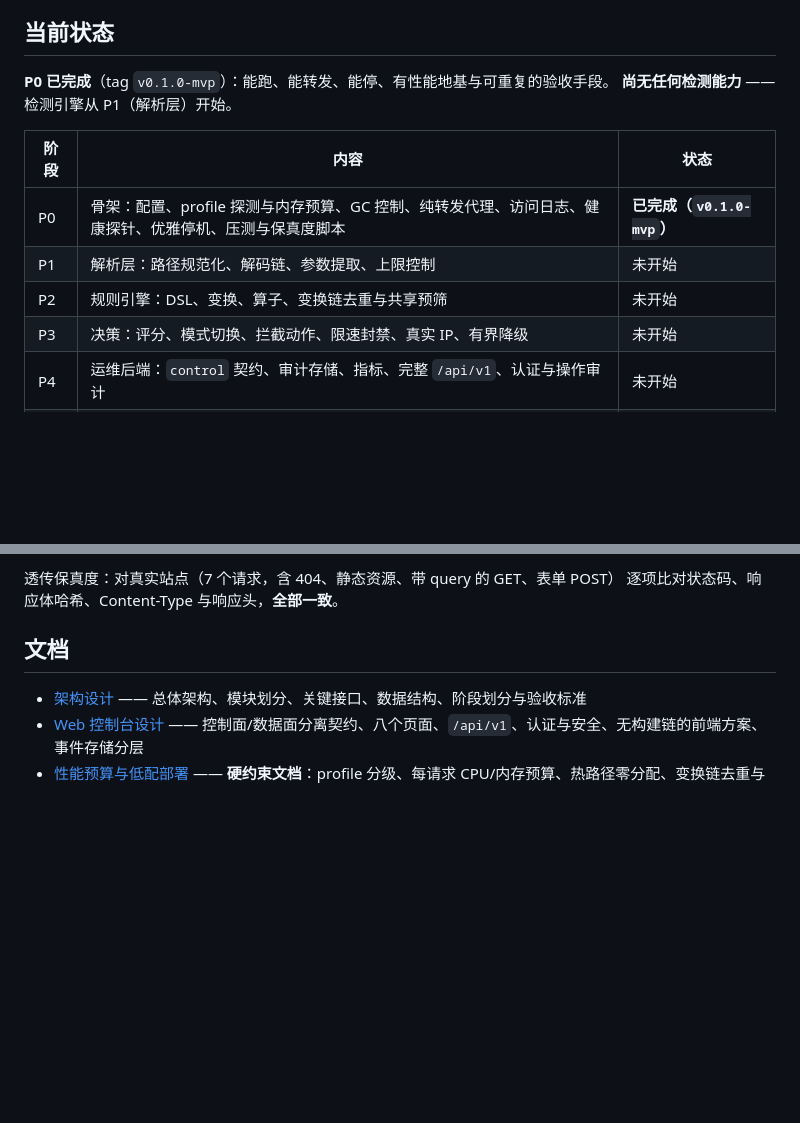
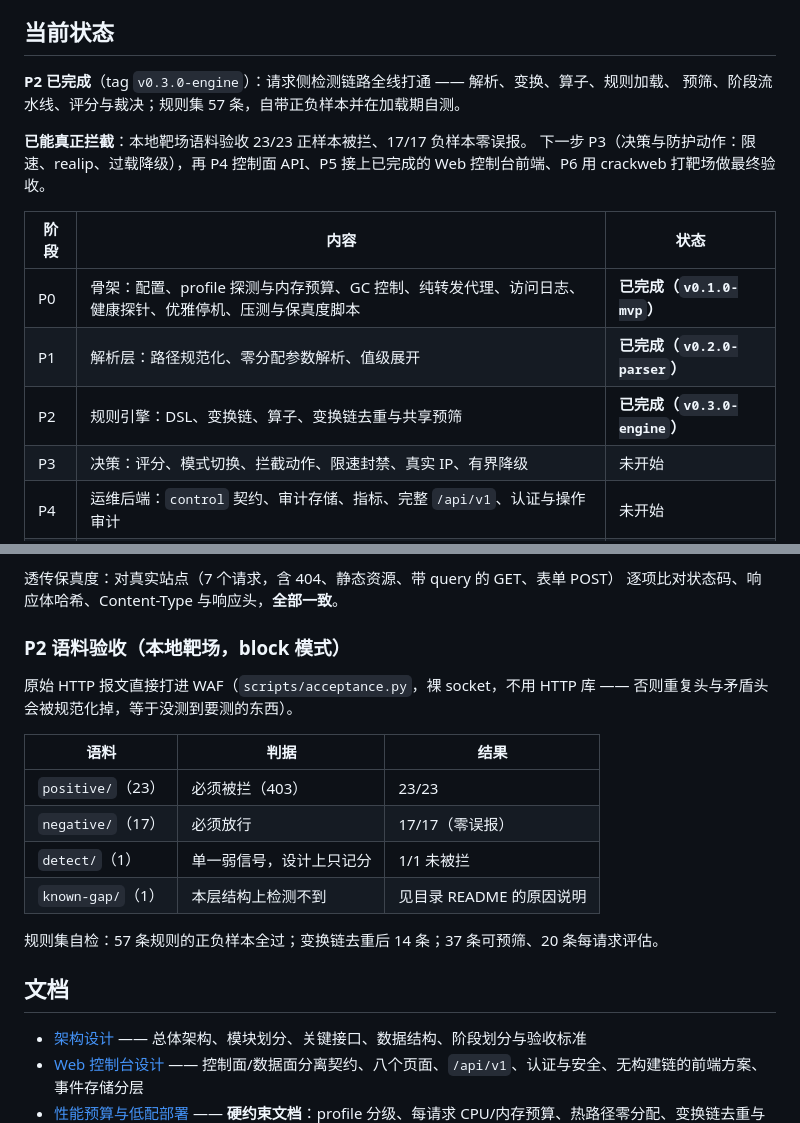
Before and after one commit to guaidao2/donothack, a Markdown page: README.md, 2 parts joined by grey strips. Rendered like a GitHub page; blank space fills up the shorter version.

```diff
--- a/README.md
+++ b/README.md
@@ -8,14 +8,18 @@
 
 ## 当前状态
 
-**P0 已完成**（tag `v0.1.0-mvp`）：能跑、能转发、能停、有性能地基与可重复的验收手段。
-**尚无任何检测能力** —— 检测引擎从 P1（解析层）开始。
+**P2 已完成**（tag `v0.3.0-engine`）：请求侧检测链路全线打通 —— 解析、变换、算子、规则加载、
+预筛、阶段流水线、评分与裁决；规则集 57 条，自带正负样本并在加载期自测。
+
+**已能真正拦截**：本地靶场语料验收 23/23 正样本被拦、17/17 负样本零误报。
+下一步 P3（决策与防护动作：限速、realip、过载降级），再 P4 控制面 API、P5 接上已完成的
+Web 控制台前端、P6 用 crackweb 打靶场做最终验收。
 
 | 阶段 | 内容 | 状态 |
 | --- | --- | --- |
 | P0 | 骨架：配置、profile 探测与内存预算、GC 控制、纯转发代理、访问日志、健康探针、优雅停机、压测与保真度脚本 | **已完成（`v0.1.0-mvp`）** |
-| P1 | 解析层：路径规范化、解码链、参数提取、上限控制 | 未开始 |
-| P2 | 规则引擎：DSL、变换、算子、变换链去重与共享预筛 | 未开始 |
+| P1 | 解析层：路径规范化、零分配参数解析、值级展开 | **已完成（`v0.2.0-parser`）** |
+| P2 | 规则引擎：DSL、变换链、算子、变换链去重与共享预筛 | **已完成（`v0.3.0-engine`）** |
 | P3 | 决策：评分、模式切换、拦截动作、限速封禁、真实 IP、有界降级 | 未开始 |
 | P4 | 运维后端：`control` 契约、审计存储、指标、完整 `/api/v1`、认证与操作审计 | 未开始 |
 | P5 | **Web 控制台**：八个页面、原生 ES module SPA、embed 内嵌 | 未开始 |
@@ -36,6 +40,21 @@
 
 透传保真度：对真实站点（7 个请求，含 404、静态资源、带 query 的 GET、表单 POST）
 逐项比对状态码、响应体哈希、Content-Type 与响应头，**全部一致**。
+
+### P2 语料验收（本地靶场，block 模式）
+
+原始 HTTP 报文直接打进 WAF（`scripts/acceptance.py`，裸 socket，不用 HTTP 库 ——
+否则重复头与矛盾头会被规范化掉，等于没测到要测的东西）。
+
+| 语料 | 判据 | 结果 |
+| --- | --- | --- |
+| `positive/`（23） | 必须被拦（403） | 23/23 |
+| `negative/`（17） | 必须放行 | 17/17（零误报） |
+| `detect/`（1） | 单一弱信号，设计上只记分 | 1/1 未被拦 |
+| `known-gap/`（1） | 本层结构上检测不到 | 见目录 README 的原因说明 |
+
+规则集自检：57 条规则的正负样本全过；变换链去重后 14 条；37 条可预筛、20 条每请求评估。
+
 
 ## 文档
 
```
Also changed, not shown: CHANGELOG.md (+35 -0 lines).
